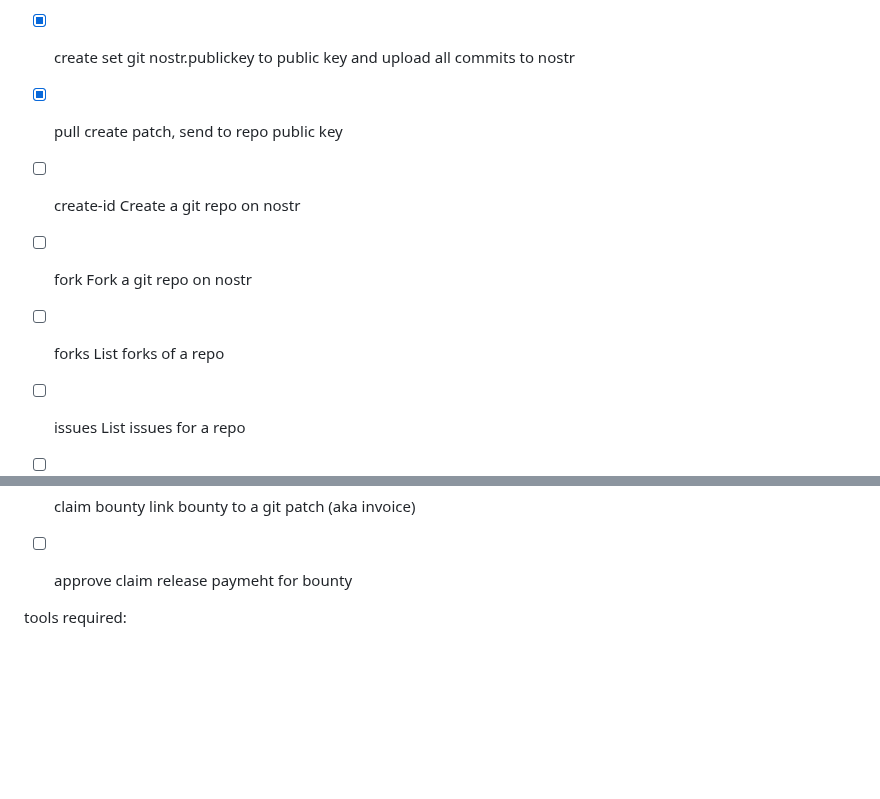
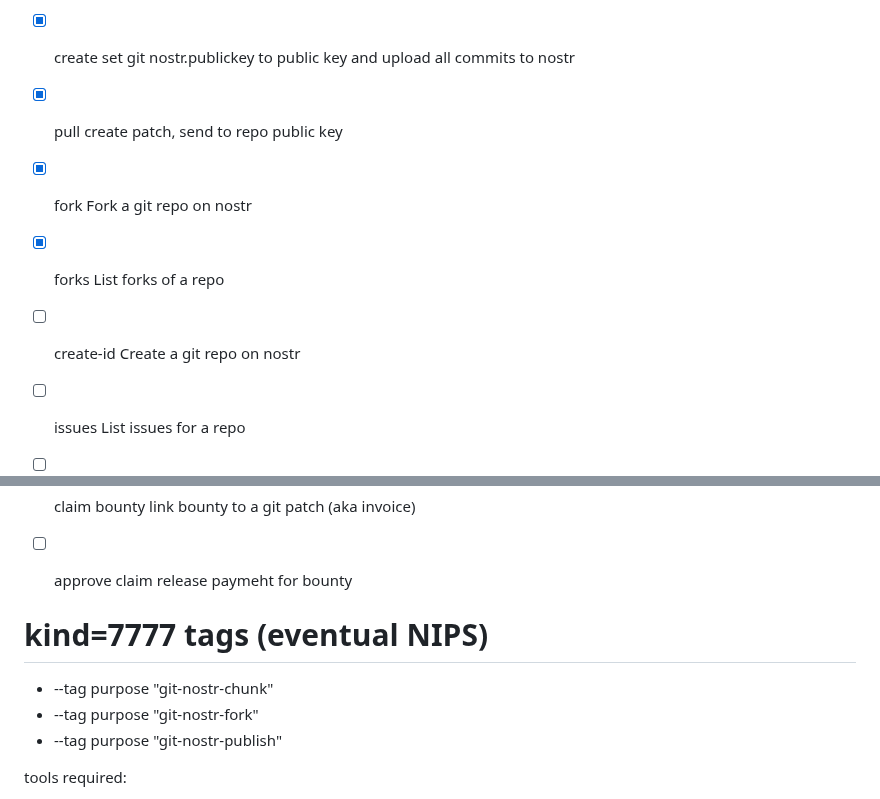
Before and after one commit to colealbon/git-nostr, a Markdown page: README.md, 2 parts joined by grey strips. Rendered like a GitHub page; blank space fills up the shorter version.

Commit message:
update README add forks command

```diff
--- a/README.md
+++ b/README.md
@@ -27,10 +27,10 @@ noscl keygen
 * [x] clone         clone a git repo from "git nostr publish manifestid
 * [x] create        set git nostr.publickey to public key and upload all commits to nostr
 * [x] pull  create patch, send to repo public key
+* [x] fork          Fork a git repo on nostr
+* [x] forks         List forks of a repo
 
 * [ ] create-id     Create a git repo on nostr
-* [ ] fork          Fork a git repo on nostr
-* [ ] forks         List forks of a repo
 * [ ] issues        List issues for a repo
 * [ ] prs           List pull requests for a repo
 * [ ] authors       List contributors to a repo
@@ -47,6 +47,11 @@ noscl keygen
 * [ ] create bounty   create a request for task and escrow payment
 * [ ] claim bounty    link bounty to a git patch (aka invoice)
 * [ ] approve claim   release paymeht for bounty
+
+# kind=7777 tags (eventual NIPS)
+- --tag purpose "git-nostr-chunk"
+- --tag purpose "git-nostr-fork"
+- --tag purpose "git-nostr-publish"
 
 tools required:
 - [git]
```
